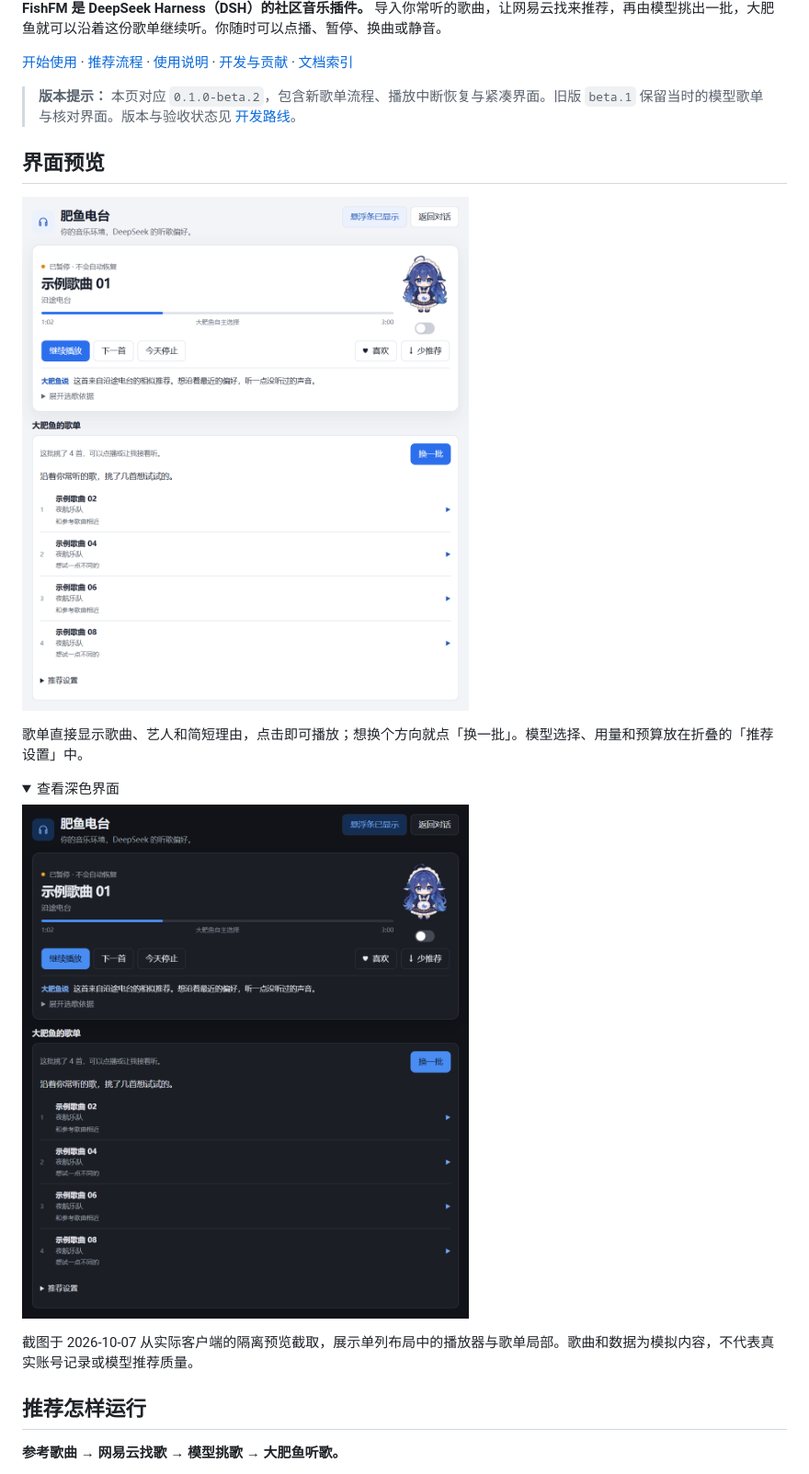
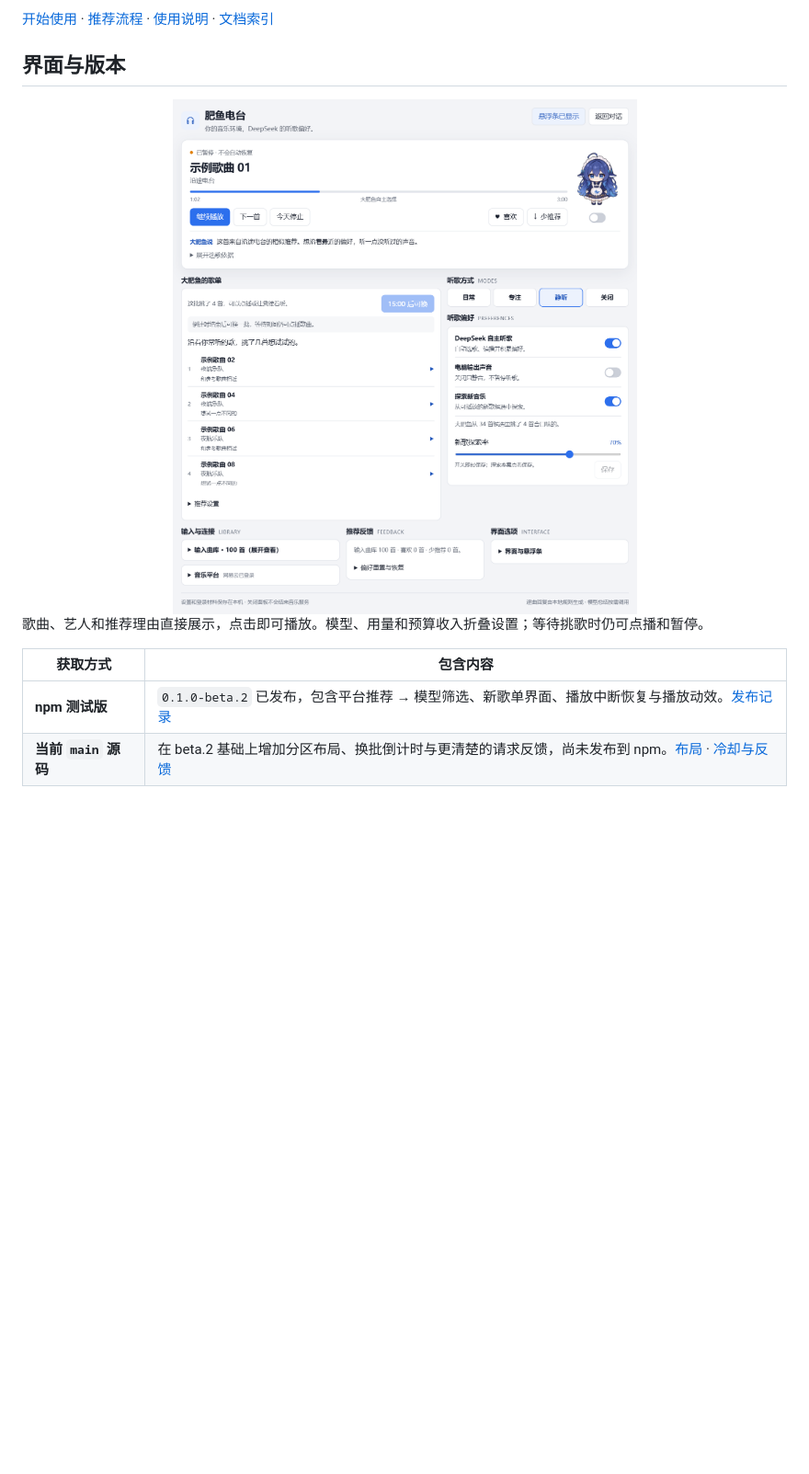
Before and after one commit to A7m0spHere/dsh-feiyuFM, a Markdown page: README.md, the part around the change printed below. Shown: that part at 92% size. GitHub-like rendering; pictures changed too: assets/readme/panel-dark.png, assets/readme/panel.png; folded sections open; blank space fills up the shorter version.

```diff
--- a/README.md
+++ b/README.md
@@ -6,26 +6,19 @@
 
-**FishFM 是 DeepSeek Harness（DSH）的社区音乐插件。** 导入你常听的歌曲，让网易云找来推荐，再由模型挑出一批，大肥鱼就可以沿着这份歌单继续听。你随时可以点播、暂停、换曲或静音。
+[开始使用](#开始使用) · [推荐流程](#推荐怎样运行) · [使用说明](https://github.com/A7m0spHere/dsh-feiyuFM/blob/main/docs/DELIVERY.md) · [文档索引](https://github.com/A7m0spHere/dsh-feiyuFM/blob/main/docs/README.md)
 
-[开始使用](#开始使用) · [推荐流程](#推荐怎样运行) · [使用说明](https://github.com/A7m0spHere/dsh-feiyuFM/blob/main/docs/DELIVERY.md) · [开发与贡献](https://github.com/A7m0spHere/dsh-feiyuFM/blob/main/CONTRIBUTING.md) · [文档索引](https://github.com/A7m0spHere/dsh-feiyuFM/blob/main/docs/README.md)
+## 界面与版本
 
-> **版本提示：** 本页对应 `0.1.0-beta.2`，包含新歌单流程、播放中断恢复与紧凑界面。旧版 `beta.1` 保留当时的模型歌单与核对界面。版本与验收状态见 [开发路线](https://github.com/A7m0spHere/dsh-feiyuFM/blob/main/docs/PROJECT_PLAN.md)。
+<picture>
+  <source media="(prefers-color-scheme: dark) and (max-width: 600px)" srcset="https://raw.githubusercontent.com/A7m0spHere/dsh-feiyuFM/main/assets/readme/panel-narrow-dark.png">
+  <source media="(prefers-color-scheme: dark)" srcset="https://raw.githubusercontent.com/A7m0spHere/dsh-feiyuFM/main/assets/readme/panel-dark.png">
+  <source media="(max-width: 600px)" srcset="https://raw.githubusercontent.com/A7m0spHere/dsh-feiyuFM/main/assets/readme/panel-narrow.png">
+  <img src="https://raw.githubusercontent.com/A7m0spHere/dsh-feiyuFM/main/assets/readme/panel.png" width="100%" alt="main 源码界面：播放器、大肥鱼的歌单、选歌理由与换批倒计时。">
+</picture>
 
-## 界面预览
+歌曲、艺人和推荐理由直接展示，点击即可播放。模型、用量和预算收入折叠设置；等待挑歌时仍可点播和暂停。
 
-![当前源码局部预览：播放器、大肥鱼的歌单、选歌理由与换批操作](https://raw.githubusercontent.com/A7m0spHere/dsh-feiyuFM/main/assets/readme/panel.png)
+| 获取方式 | 包含内容 |
+| --- | --- |
+| **npm 测试版** | `0.1.0-beta.2` 已发布，包含平台推荐 → 模型筛选、新歌单界面、播放中断恢复与播放动效。[发布记录](https://github.com/A7m0spHere/dsh-feiyuFM/blob/main/docs/releases/0.1.0-beta.2.md) |
+| **当前 `main` 源码** | 在 beta.2 基础上增加分区布局、换批倒计时与更清楚的请求反馈，尚未发布到 npm。[布局](https://github.com/A7m0spHere/dsh-feiyuFM/blob/main/docs/spikes/U15-balanced-layout.md) · [冷却与反馈](https://github.com/A7m0spHere/dsh-feiyuFM/blob/main/docs/spikes/U16-recommendation-feedback.md) |
 
-歌单直接显示歌曲、艺人和简短理由，点击即可播放；想换个方向就点「换一批」。模型选择、用量和预算放在折叠的「推荐设置」中。
-
-<details>
-<summary>查看深色界面</summary>
-
-![当前源码深色局部预览：播放器与大肥鱼的歌单](https://raw.githubusercontent.com/A7m0spHere/dsh-feiyuFM/main/assets/readme/panel-dark.png)
-
-</details>
-
-截图于 2026-10-07 从实际客户端的隔离预览截取，展示单列布局中的播放器与歌单局部。歌曲和数据为模拟内容，不代表真实账号记录或模型推荐质量。
-
-## 推荐怎样运行
-
-**参考歌曲 → 网易云找歌 → 模型挑歌 → 大肥鱼听歌。**
-
```
Also changed, not shown: other parts of README.md (+50 -57 lines), THIRD_PARTY_NOTICES.md (+1 -1 lines), assets/readme/README.md (+7 -2 lines), assets/readme/panel-narrow-dark.png (added), assets/readme/panel-narrow.png (added), 1 other file.
